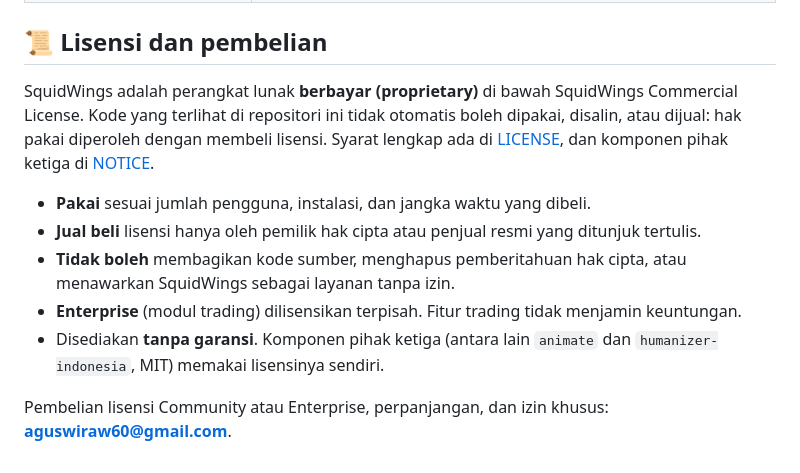
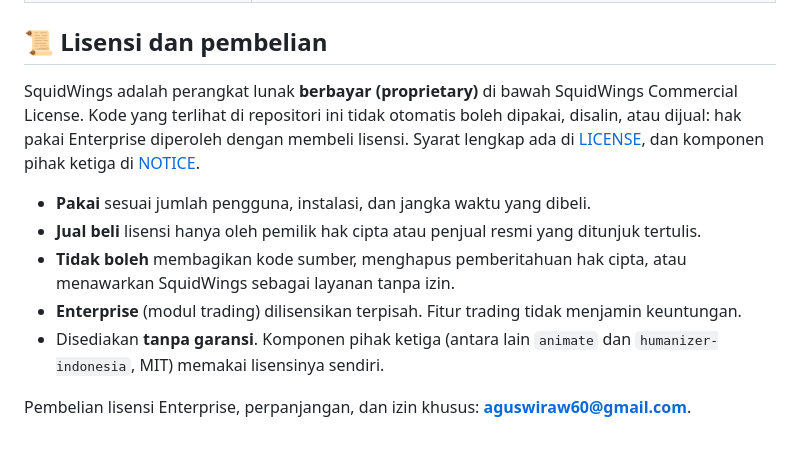
Before and after one commit to zynxx24/SquidWings, a Markdown page: README.md, the part around the change. Drawn GitHub-style.

```diff
--- a/README.md
+++ b/README.md
@@ -293,7 +293,7 @@ Tes bertanda `enterprise` dilewati sendiri bila modul Enterprise tidak terpasang
 
 ## 📜 Lisensi dan pembelian
 
-SquidWings adalah perangkat lunak **berbayar (proprietary)** di bawah SquidWings Commercial License. Kode yang terlihat di repositori ini tidak otomatis boleh dipakai, disalin, atau dijual: hak pakai diperoleh dengan membeli lisensi. Syarat lengkap ada di [LICENSE](LICENSE), dan komponen pihak ketiga di [NOTICE](NOTICE).
+SquidWings adalah perangkat lunak **berbayar (proprietary)** di bawah SquidWings Commercial License. Kode yang terlihat di repositori ini tidak otomatis boleh dipakai, disalin, atau dijual: hak pakai Enterprise diperoleh dengan membeli lisensi. Syarat lengkap ada di [LICENSE](LICENSE), dan komponen pihak ketiga di [NOTICE](NOTICE).
 
 - **Pakai** sesuai jumlah pengguna, instalasi, dan jangka waktu yang dibeli.
 - **Jual beli** lisensi hanya oleh pemilik hak cipta atau penjual resmi yang ditunjuk tertulis.
@@ -301,4 +301,4 @@ SquidWings adalah perangkat lunak **berbayar (proprietary)** di bawah SquidWings
 - **Enterprise** (modul trading) dilisensikan terpisah. Fitur trading tidak menjamin keuntungan.
 - Disediakan **tanpa garansi**. Komponen pihak ketiga (antara lain `animate` dan `humanizer-indonesia`, MIT) memakai lisensinya sendiri.
 
-Pembelian lisensi Community atau Enterprise, perpanjangan, dan izin khusus: **aguswiraw60@gmail.com**.
+Pembelian lisensi Enterprise, perpanjangan, dan izin khusus: **aguswiraw60@gmail.com**.
```
